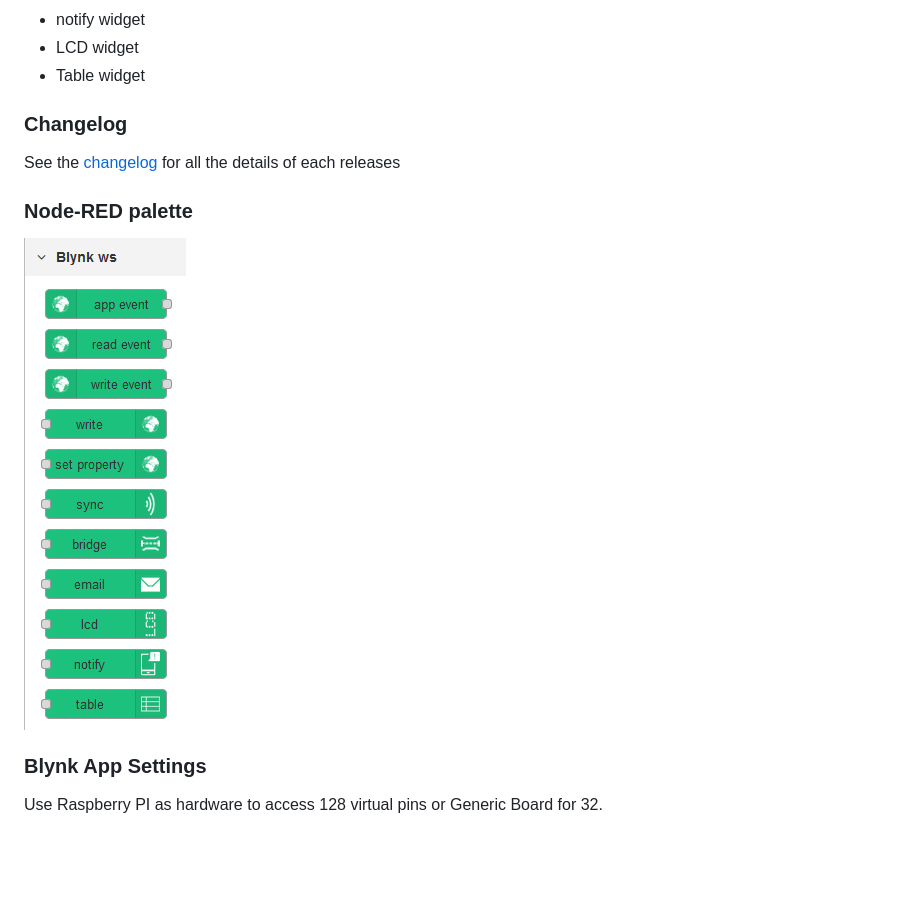
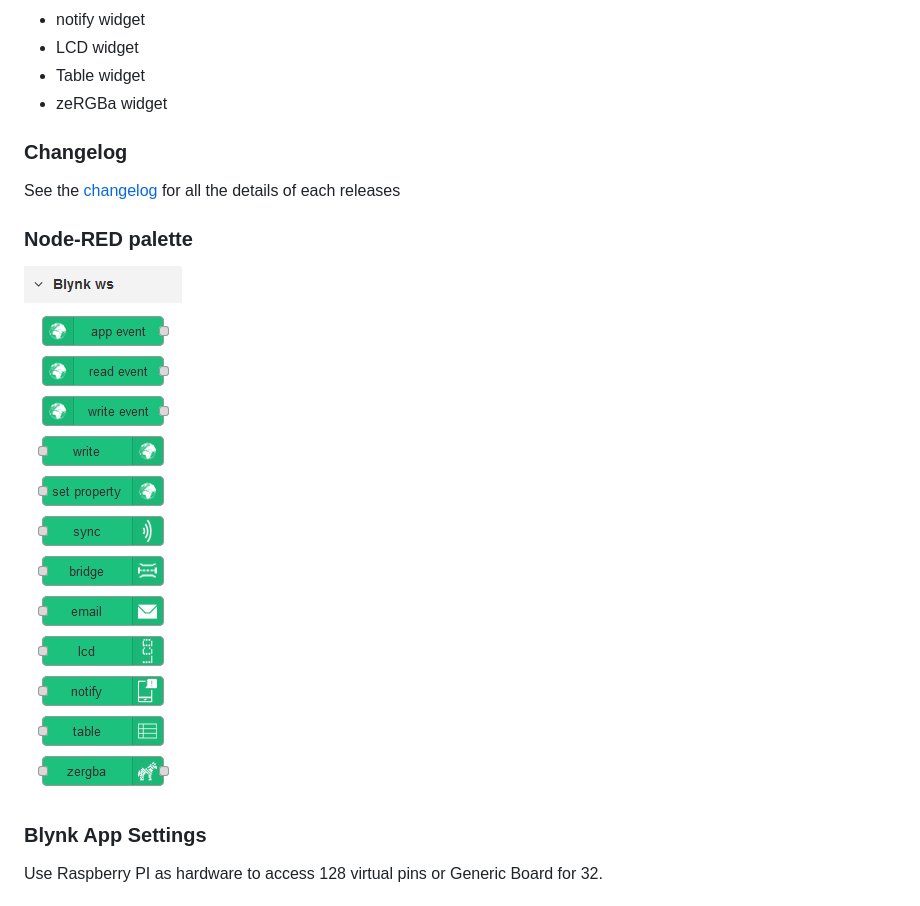
Before and after one commit to gablau/node-red-contrib-blynk-ws, a Markdown page: README.md, the part around the change. GitHub-like rendering; pictures changed too: docs/img/blynk-palette.png; blank space fills up the shorter version.

```diff
--- a/README.md
+++ b/README.md
@@ -44,6 +44,7 @@ If you installed Node Red globally use this command to install
 - notify widget
 - LCD widget
 - Table widget
+- zeRGBa widget
 
 ### Changelog
 
```
Also changed, not shown: CHANGELOG.md (+6 -1 lines), 6 other files.
